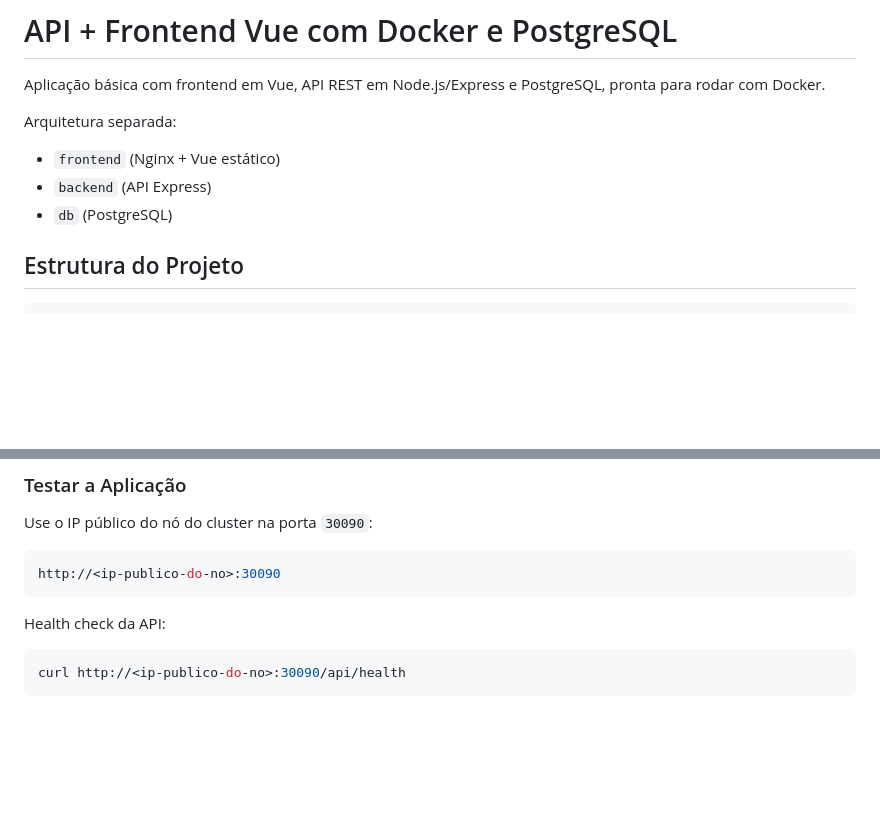
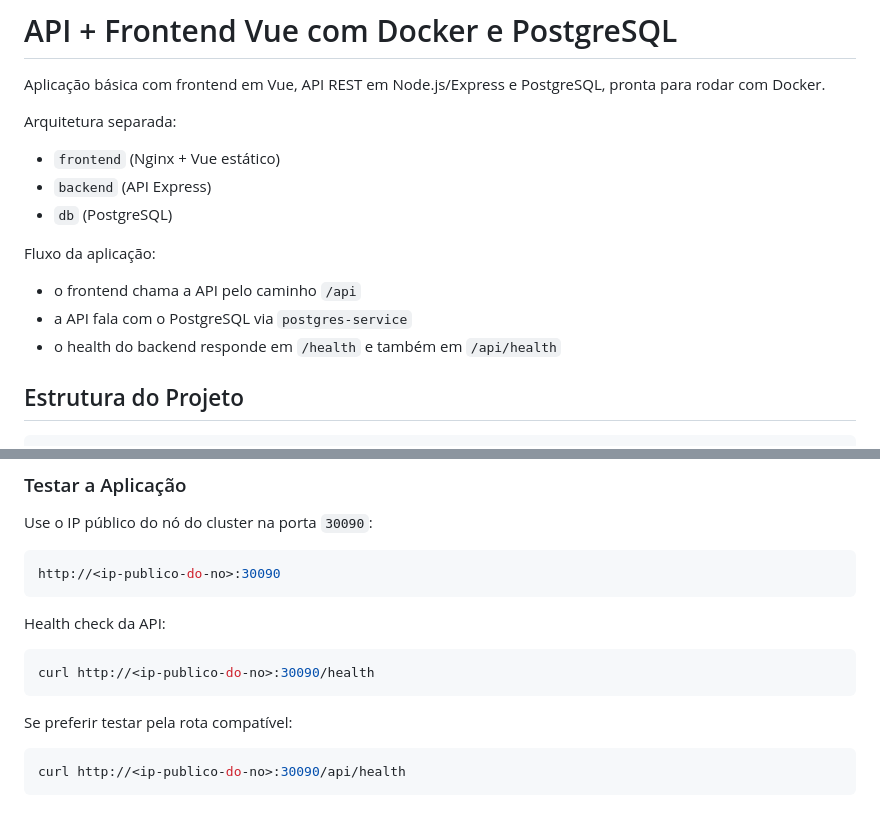
Before and after one commit to tom-locatelli47/teste-de-deploy, a Markdown page: README.md, 2 parts joined by grey strips. GitHub-like rendering; blank space fills up the shorter version.

Commit message:
falta um pouco

````diff
--- a/README.md
+++ b/README.md
@@ -7,6 +7,12 @@ Arquitetura separada:
 - `frontend` (Nginx + Vue estático)
 - `backend` (API Express)
 - `db` (PostgreSQL)
+
+Fluxo da aplicação:
+
+- o frontend chama a API pelo caminho `/api`
+- a API fala com o PostgreSQL via `postgres-service`
+- o health do backend responde em `/health` e também em `/api/health`
 
 ## Estrutura do Projeto
 
@@ -287,6 +293,12 @@ http://<ip-publico-do-no>:30090
 Health check da API:
 
 ```bash
+curl http://<ip-publico-do-no>:30090/health
+```
+
+Se preferir testar pela rota compatível:
+
+```bash
 curl http://<ip-publico-do-no>:30090/api/health
 ```
 
````
